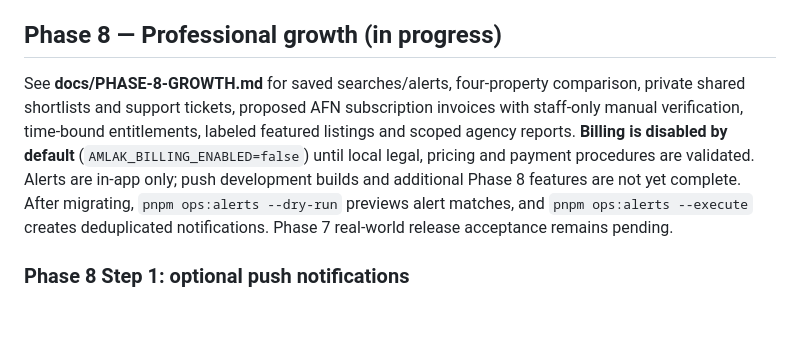
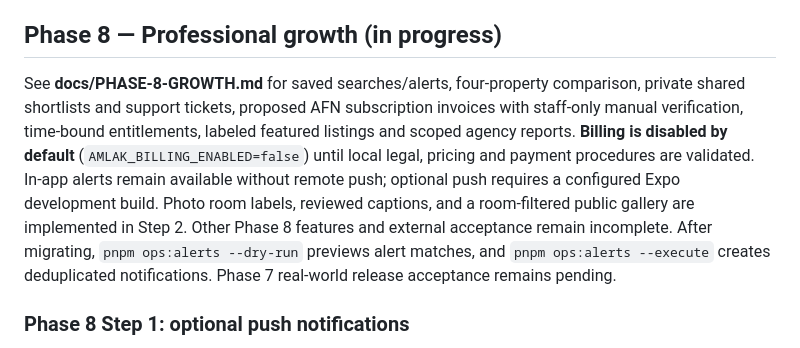
Before and after one commit to Alisina137/amlak, a Markdown page: README.md, the part around the change. GitHub-like rendering; blank space fills up the shorter version.

Commit message:
docs(media): mark Step 2 code delivered without claiming physical QA

```diff
--- a/README.md
+++ b/README.md
@@ -33,7 +33,7 @@ Before launch, follow **docs/PHASE-7-PILOT.md** for the staff pilot scorecard, 1
 
 ## Phase 8 — Professional growth (in progress)
 
-See **docs/PHASE-8-GROWTH.md** for saved searches/alerts, four-property comparison, private shared shortlists and support tickets, proposed AFN subscription invoices with staff-only manual verification, time-bound entitlements, labeled featured listings and scoped agency reports. **Billing is disabled by default** (`AMLAK_BILLING_ENABLED=false`) until local legal, pricing and payment procedures are validated. Alerts are in-app only; push development builds and additional Phase 8 features are not yet complete. After migrating, `pnpm ops:alerts --dry-run` previews alert matches, and `pnpm ops:alerts --execute` creates deduplicated notifications. Phase 7 real-world release acceptance remains pending.
+See **docs/PHASE-8-GROWTH.md** for saved searches/alerts, four-property comparison, private shared shortlists and support tickets, proposed AFN subscription invoices with staff-only manual verification, time-bound entitlements, labeled featured listings and scoped agency reports. **Billing is disabled by default** (`AMLAK_BILLING_ENABLED=false`) until local legal, pricing and payment procedures are validated. In-app alerts remain available without remote push; optional push requires a configured Expo development build. Photo room labels, reviewed captions, and a room-filtered public gallery are implemented in Step 2. Other Phase 8 features and external acceptance remain incomplete. After migrating, `pnpm ops:alerts --dry-run` previews alert matches, and `pnpm ops:alerts --execute` creates deduplicated notifications. Phase 7 real-world release acceptance remains pending.
 
 
 ### Phase 8 Step 1: optional push notifications
```
